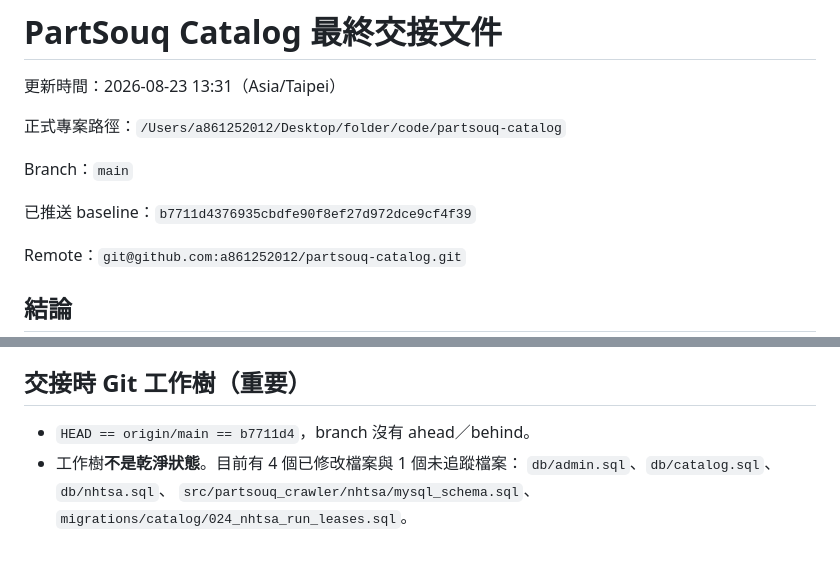
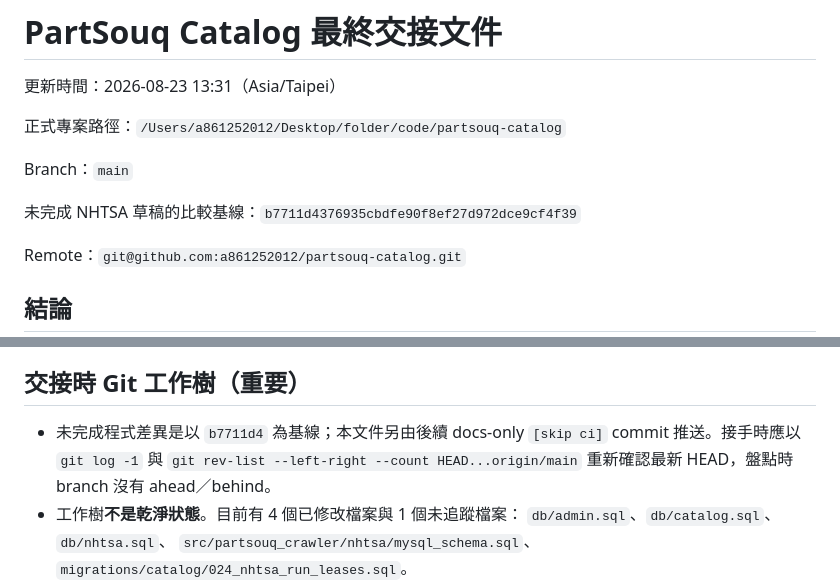
Before and after one commit to a861252012/partsouq-catalog, a Markdown page: docs/handoff-2026-08-23.md, 2 parts joined by grey strips. Rendered like a GitHub page; blank space fills up the shorter version.

Commit message:
docs: 釐清交接文件的程式比較基線 [skip ci]
- 將 b7711d4 定義為未完成 NHTSA 草稿的比較基線

- 要求接手時以 git log 與 ahead/behind readback 確認最新文件 commit

```diff
--- a/docs/handoff-2026-08-23.md
+++ b/docs/handoff-2026-08-23.md
@@ -6,7 +6,7 @@
 
 Branch：`main`
 
-已推送 baseline：`b7711d4376935cbdfe90f8ef27d972dce9cf4f39`
+未完成 NHTSA 草稿的比較基線：`b7711d4376935cbdfe90f8ef27d972dce9cf4f39`
 
 Remote：`git@github.com:a861252012/partsouq-catalog.git`
 
@@ -22,7 +22,9 @@ fitment rows，沒有正式發布資料；NHTSA 沒有 VIN decode；VIN 與 Part
 
 ## 交接時 Git 工作樹（重要）
 
-- `HEAD == origin/main == b7711d4`，branch 沒有 ahead／behind。
+- 未完成程式差異是以 `b7711d4` 為基線；本文件另由後續 docs-only `[skip ci]`
+  commit 推送。接手時應以 `git log -1` 與 `git rev-list --left-right --count
+  HEAD...origin/main` 重新確認最新 HEAD，盤點時 branch 沒有 ahead／behind。
 - 工作樹**不是乾淨狀態**。目前有 4 個已修改檔案與 1 個未追蹤檔案：
   `db/admin.sql`、`db/catalog.sql`、`db/nhtsa.sql`、
   `src/partsouq_crawler/nhtsa/mysql_schema.sql`、
```
